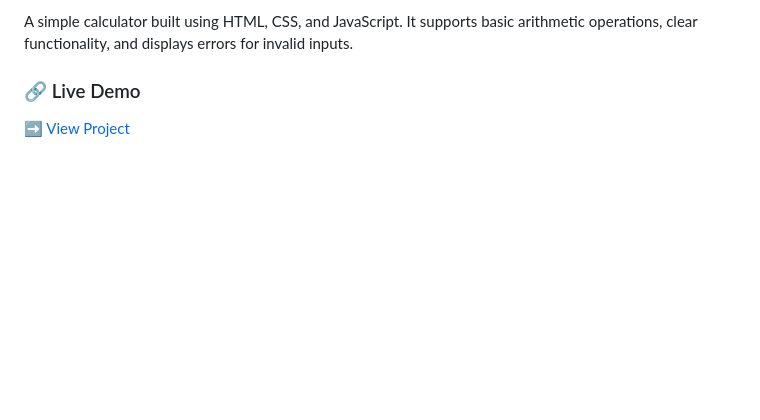
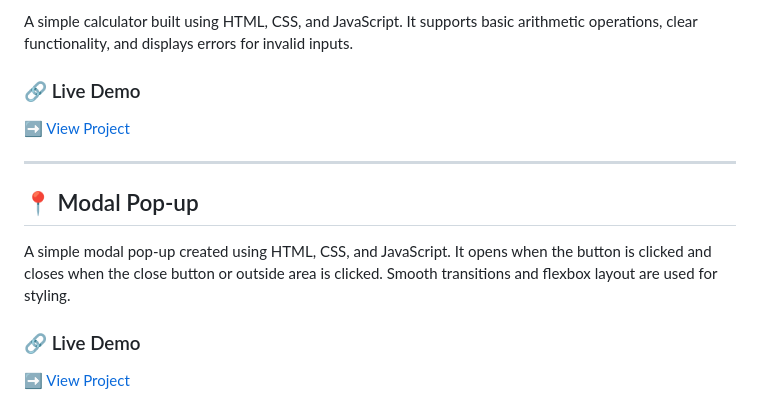
Before and after one commit to Shoaib4343/js-projects, a Markdown page: README.md, the part around the change. GitHub-like rendering; blank space fills up the shorter version.

```diff
--- a/README.md
+++ b/README.md
@@ -91,3 +91,13 @@ A simple calculator built using HTML, CSS, and JavaScript. It supports basic ari
 
 ### 🔗 Live Demo
 [➡️ View Project](https://dev4343-calulator.netlify.app/)
+
+
+
+---
+## 📍 Modal Pop-up
+
+A simple modal pop-up created using HTML, CSS, and JavaScript. It opens when the button is clicked and closes when the close button or outside area is clicked. Smooth transitions and flexbox layout are used for styling.
+
+### 🔗 Live Demo
+[➡️ View Project](https://mypopupmodel.netlify.app/)
```
